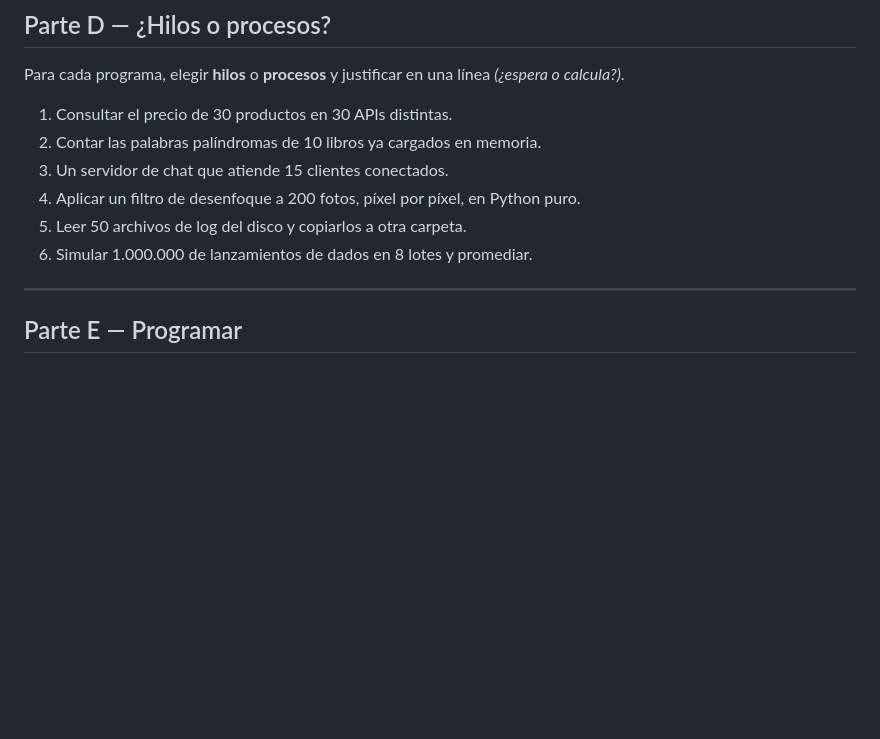
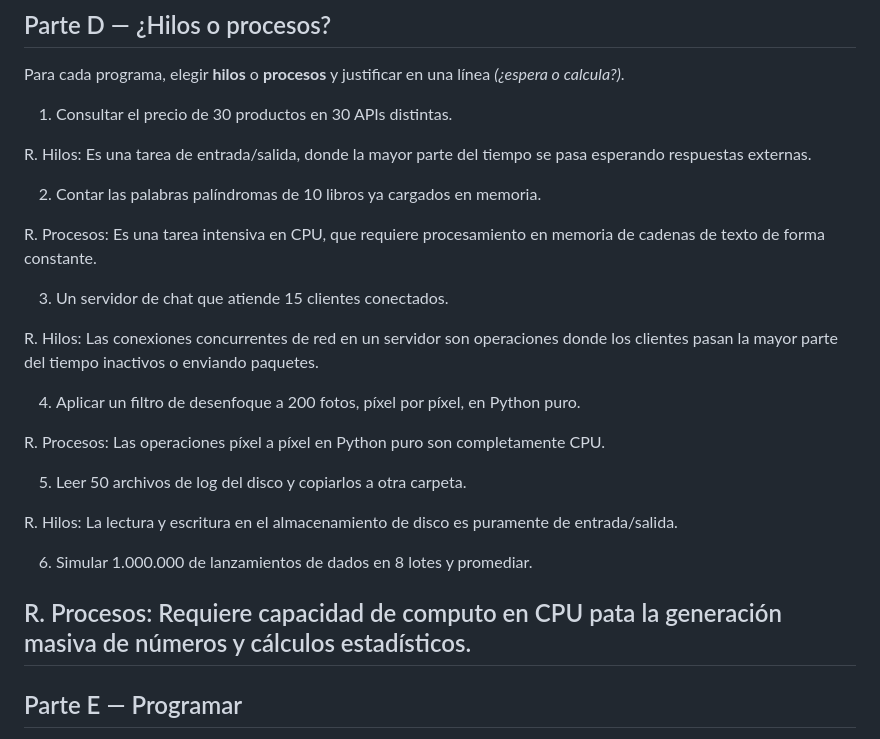
Before and after one commit to programming-language-i/ana-maria-giraldo, a Markdown page: talleres/taller.md, the part around the change. Drawn GitHub-style; blank space fills up the shorter version.

Commit message:
Se resuelve la parte D

```diff
--- a/talleres/taller.md
+++ b/talleres/taller.md
@@ -244,12 +244,28 @@ with ProcessPoolExecutor(max_workers=2) as pool:
 Para cada programa, elegir **hilos** o **procesos** y justificar en una línea *(¿espera o calcula?)*.
 
 1. Consultar el precio de 30 productos en 30 APIs distintas.
+
+R. Hilos: Es una tarea de entrada/salida, donde la mayor parte del tiempo se pasa esperando respuestas externas.
+
 2. Contar las palabras palíndromas de 10 libros ya cargados en memoria.
+
+R. Procesos: Es una tarea intensiva en CPU, que requiere procesamiento en memoria de cadenas de texto de forma constante.
+
 3. Un servidor de chat que atiende 15 clientes conectados.
+
+R. Hilos: Las conexiones concurrentes de red en un servidor son operaciones donde los clientes pasan la mayor parte del tiempo inactivos o enviando paquetes.
+
 4. Aplicar un filtro de desenfoque a 200 fotos, píxel por píxel, en Python puro.
+
+R. Procesos: Las operaciones píxel a píxel en Python puro son completamente CPU.
+
 5. Leer 50 archivos de log del disco y copiarlos a otra carpeta.
+
+R. Hilos: La lectura y escritura en el almacenamiento de disco es puramente de entrada/salida.
+
 6. Simular 1.000.000 de lanzamientos de dados en 8 lotes y promediar.
 
+R. Procesos: Requiere capacidad de computo en CPU pata la generación masiva de números y cálculos estadísticos.
 ---
 
 ## Parte E — Programar
```
